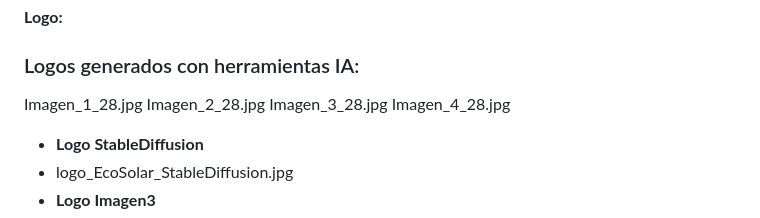
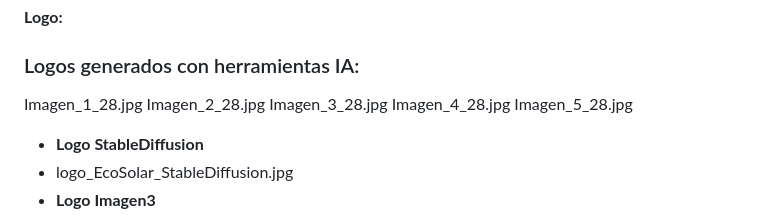
Before and after one commit to WaimerOrtiz/EcoSolar, a Markdown page: README.md, the part around the change. Rendered like a GitHub page.

```diff
--- a/README.md
+++ b/README.md
@@ -14,6 +14,8 @@ Imagen_1_28.jpg
 Imagen_2_28.jpg
 Imagen_3_28.jpg
 Imagen_4_28.jpg
+Imagen_5_28.jpg
+
 
 
 
```
